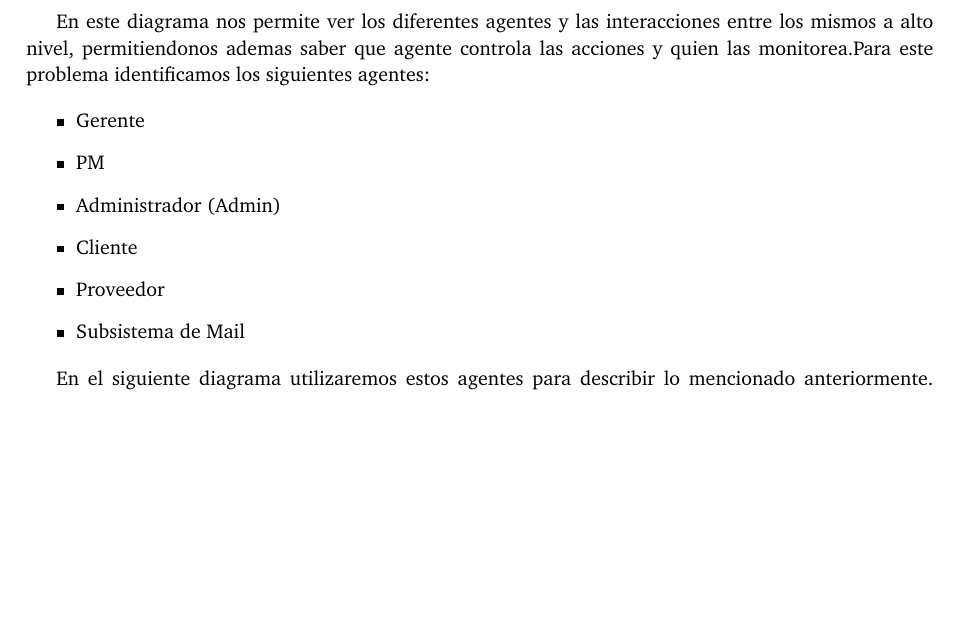
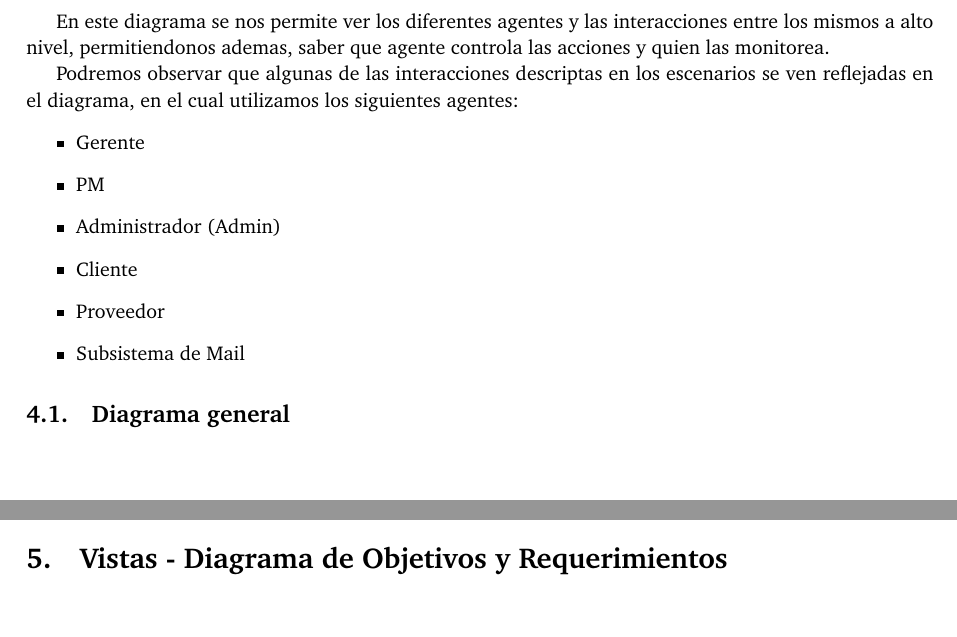
Before and after one commit to ricardogcolombo/iswf1, a LaTeX document (tp1/informe/informe.tex, which reads tp1/informe/6aContexto.tex): part of page 18 of 25 before the commit and two parts of pages 7 and 12 of 25 after it, the two joined at a grey line, cut so that both start at the same text. Compiled offline with pdfLaTeX.

Commit message:
fixes CU

```diff
--- a/tp1/informe/6aContexto.tex
+++ b/tp1/informe/6aContexto.tex
@@ -1,6 +1,8 @@
-\section{Contexto}
-En este diagrama nos permite ver los diferentes agentes y las interacciones entre los mismos a alto nivel, permitiendonos ademas saber que agente controla las acciones y quien las monitorea.Para este problema identificamos los siguientes agentes:
+\section{Vistas - Diagrama de Contexto}
+En este diagrama se nos permite ver los diferentes agentes y las interacciones entre los mismos a alto nivel,
+permitiendonos ademas, saber que agente controla las acciones y quien las monitorea.
 
+Podremos observar que algunas de las interacciones descriptas en los escenarios se ven reflejadas en el diagrama, en el cual utilizamos los siguientes agentes:
 \begin{itemize}
 \item Gerente
 \item PM
@@ -10,5 +12,5 @@ En este diagrama nos permite ver los diferentes agentes y las interacciones entr
 \item Subsistema de Mail
 \end{itemize}
 
-En el siguiente diagrama utilizaremos estos agentes para describir lo mencionado anteriormente.
+\subsection{Diagrama general}
 \includepdf[pages=-, offset=75 -75]{imagenes/contexto/contexto.pdf}
```
Also changed, not shown: tp1/informe/informe.tex (+1 -1 lines), tp1/informe/informe.pdf.
